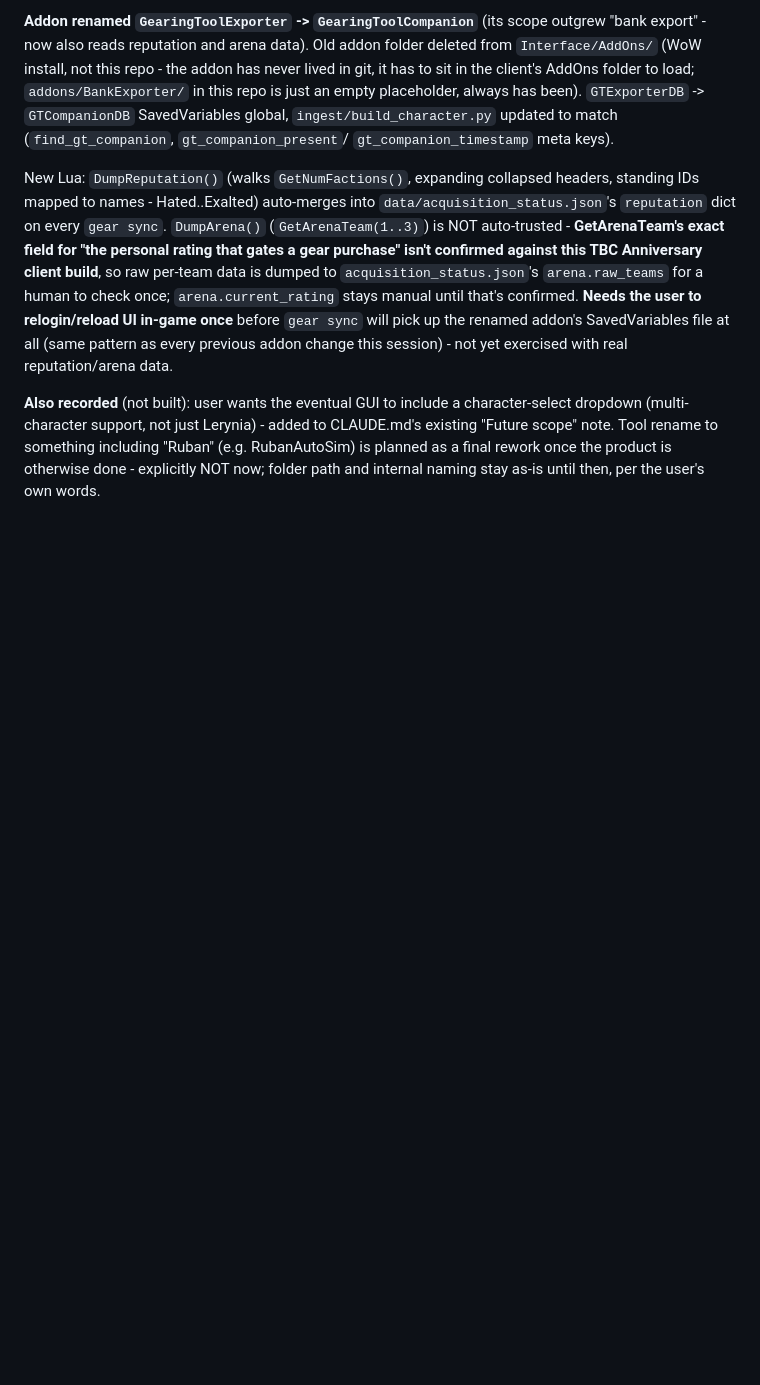
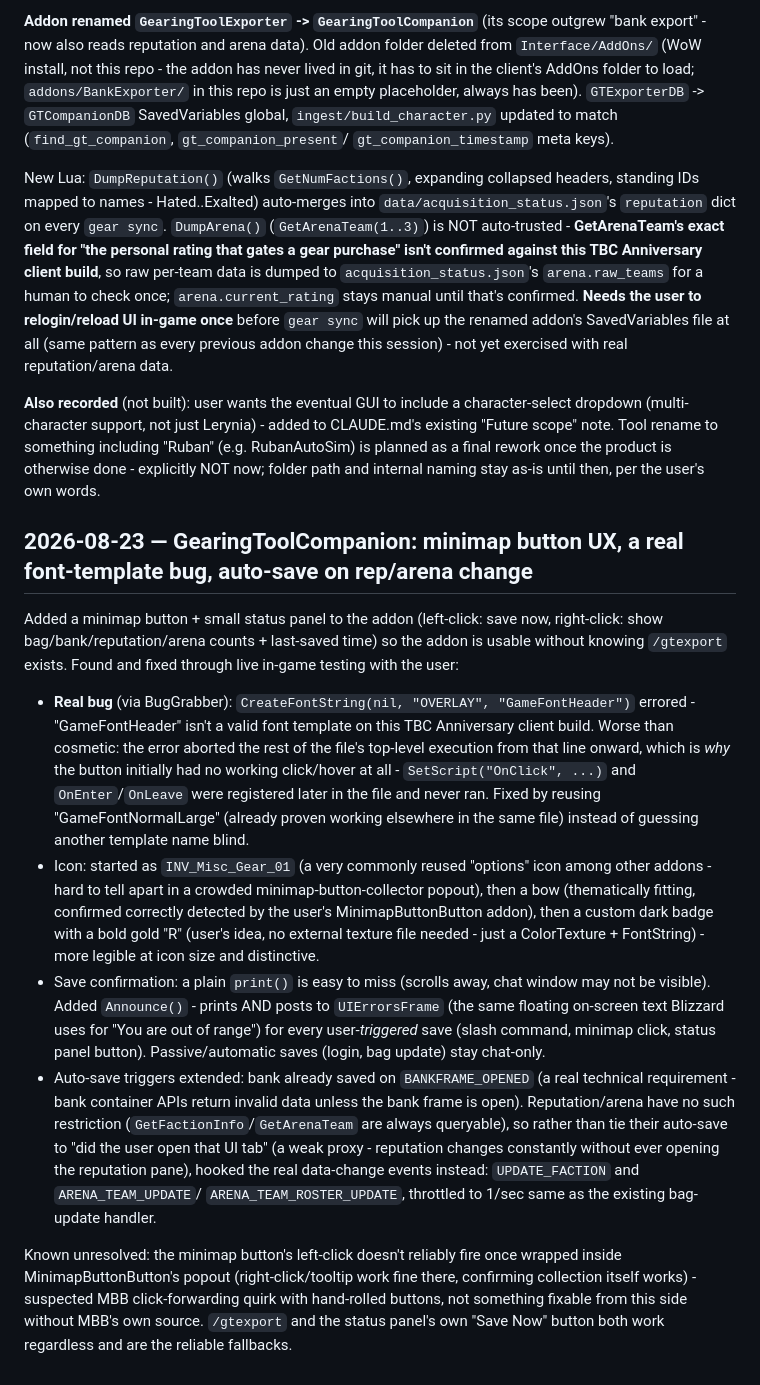
Before and after one commit to Ruban-Creator/wow-gearing-tool, a Markdown page: NOTES.md, the part around the change. Drawn GitHub-style; blank space fills up the shorter version.

Commit message:
Document GearingToolCompanion minimap button UX work and the GameFontHeader bug

```diff
--- a/NOTES.md
+++ b/NOTES.md
@@ -1163,3 +1163,39 @@ dropdown (multi-character support, not just Lerynia) - added to CLAUDE.md's exis
 scope" note. Tool rename to something including "Ruban" (e.g. RubanAutoSim) is planned as a
 final rework once the product is otherwise done - explicitly NOT now; folder path and internal
 naming stay as-is until then, per the user's own words.
+
+## 2026-08-23 — GearingToolCompanion: minimap button UX, a real font-template bug, auto-save on rep/arena change
+
+Added a minimap button + small status panel to the addon (left-click: save now, right-click: show
+bag/bank/reputation/arena counts + last-saved time) so the addon is usable without knowing
+`/gtexport` exists. Found and fixed through live in-game testing with the user:
+
+- **Real bug** (via BugGrabber): `CreateFontString(nil, "OVERLAY", "GameFontHeader")` errored -
+  "GameFontHeader" isn't a valid font template on this TBC Anniversary client build. Worse than
+  cosmetic: the error aborted the rest of the file's top-level execution from that line onward,
+  which is *why* the button initially had no working click/hover at all - `SetScript("OnClick", ...)`
+  and `OnEnter`/`OnLeave` were registered later in the file and never ran. Fixed by reusing
+  "GameFontNormalLarge" (already proven working elsewhere in the same file) instead of guessing
+  another template name blind.
+- Icon: started as `INV_Misc_Gear_01` (a very commonly reused "options" icon among other addons -
+  hard to tell apart in a crowded minimap-button-collector popout), then a bow (thematically
+  fitting, confirmed correctly detected by the user's MinimapButtonButton addon), then a custom
+  dark badge with a bold gold "R" (user's idea, no external texture file needed - just a
+  ColorTexture + FontString) - more legible at icon size and distinctive.
+- Save confirmation: a plain `print()` is easy to miss (scrolls away, chat window may not be
+  visible). Added `Announce()` - prints AND posts to `UIErrorsFrame` (the same floating on-screen
+  text Blizzard uses for "You are out of range") for every user-*triggered* save (slash command,
+  minimap click, status panel button). Passive/automatic saves (login, bag update) stay chat-only.
+- Auto-save triggers extended: bank already saved on `BANKFRAME_OPENED` (a real technical
+  requirement - bank container APIs return invalid data unless the bank frame is open).
+  Reputation/arena have no such restriction (`GetFactionInfo`/`GetArenaTeam` are always
+  queryable), so rather than tie their auto-save to "did the user open that UI tab" (a weak
+  proxy - reputation changes constantly without ever opening the reputation pane), hooked the
+  real data-change events instead: `UPDATE_FACTION` and `ARENA_TEAM_UPDATE`/
+  `ARENA_TEAM_ROSTER_UPDATE`, throttled to 1/sec same as the existing bag-update handler.
+
+Known unresolved: the minimap button's left-click doesn't reliably fire once wrapped inside
+MinimapButtonButton's popout (right-click/tooltip work fine there, confirming collection itself
+works) - suspected MBB click-forwarding quirk with hand-rolled buttons, not something fixable
+from this side without MBB's own source. `/gtexport` and the status panel's own "Save Now"
+button both work regardless and are the reliable fallbacks.
```
